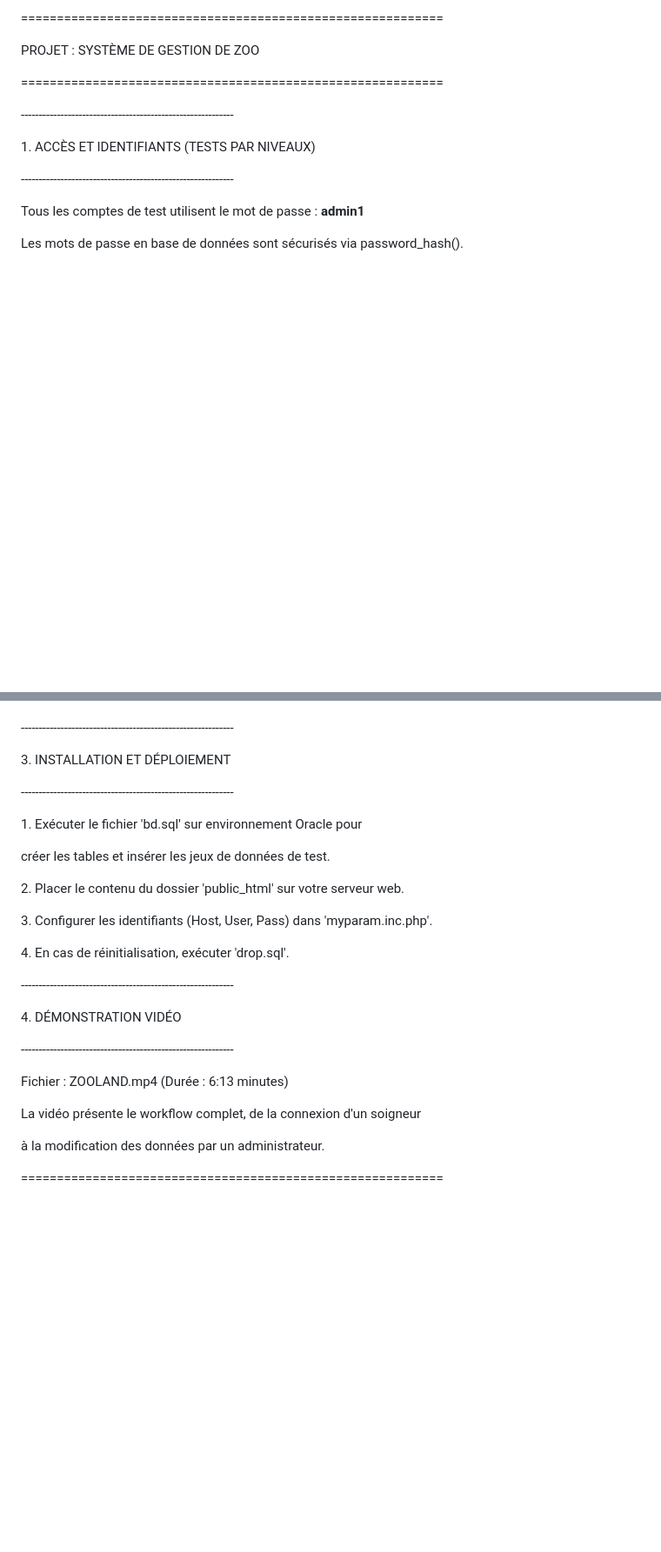
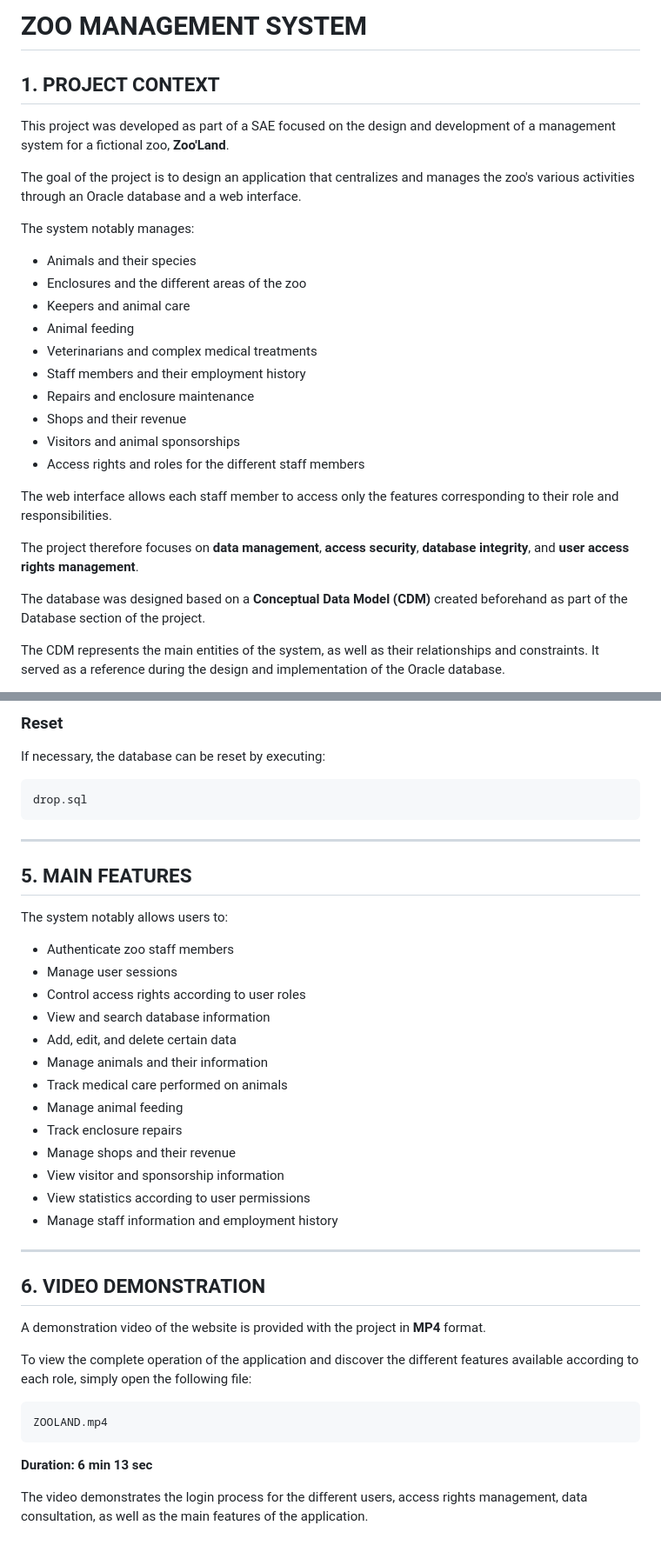
Before and after one commit to alxxstarss/zoo-management-system, a Markdown page: Readme.md, 2 parts joined by grey strips. Shown at 87% size. GitHub-like rendering; blank space fills up the shorter version.

````diff
--- a/Readme.md
+++ b/Readme.md
@@ -1,18 +1,29 @@
-===========================================================
+# ZOO MANAGEMENT SYSTEM
 
-PROJET : SYSTÈME DE GESTION DE ZOO
+## 1. PROJECT CONTEXT
 
-===========================================================
+This project was developed as part of a SAE focused on the design and development of a management system for a fictional zoo, **Zoo'Land**.
 
+The goal of the project is to design an application that centralizes and manages the zoo's various activities through an Oracle database and a web interface.
 
-\-----------------------------------------------------------
+The system notably manages:
 
-1\. ACCÈS ET IDENTIFIANTS (TESTS PAR NIVEAUX)
+* Animals and their species
+* Enclosures and the different areas of the zoo
+* Keepers and animal care
+* Animal feeding
+* Veterinarians and complex medical treatments
+* Staff members and their employment history
+* Repairs and enclosure maintenance
+* Shops and their revenue
+* Visitors and animal sponsorships
+* Access rights and roles for the different staff members
 
-\-----------------------------------------------------------
+The web interface allows each staff member to access only the features corresponding to their role and responsibilities.
 
-Tous les comptes de test utilisent le mot de passe : **admin1**
+The project therefore focuses on **data management**, **access security**, **database integrity**, and **user access rights management**.
 
-Les mots de passe en base de données sont sécurisés via password\_hash().
+The database was designed based on a **Conceptual Data Model (CDM)** created beforehand as part of the Database section of the project.
 
+The CDM represents the main entities of the system, as well as their relationships and constraints. It served as a reference during the design and implementation of the Oracle database.
 
@@ -88,33 +115,44 @@ D. NIVEAU : ENTRETIEN (Technique)
 
+### Reset
 
-\-----------------------------------------------------------
+If necessary, the database can be reset by executing:
 
-3\. INSTALLATION ET DÉPLOIEMENT
+```text
+drop.sql
+```
 
-\-----------------------------------------------------------
+---
 
-1\. Exécuter le fichier 'bd.sql' sur environnement Oracle pour
+## 5. MAIN FEATURES
 
-&#x20;  créer les tables et insérer les jeux de données de test.
+The system notably allows users to:
 
-2\. Placer le contenu du dossier 'public\_html' sur votre serveur web.
+* Authenticate zoo staff members
+* Manage user sessions
+* Control access rights according to user roles
+* View and search database information
+* Add, edit, and delete certain data
+* Manage animals and their information
+* Track medical care performed on animals
+* Manage animal feeding
+* Track enclosure repairs
+* Manage shops and their revenue
+* View visitor and sponsorship information
+* View statistics according to user permissions
+* Manage staff information and employment history
 
-3\. Configurer les identifiants (Host, User, Pass) dans 'myparam.inc.php'.
+---
 
-4\. En cas de réinitialisation, exécuter 'drop.sql'.
+## 6. VIDEO DEMONSTRATION
 
+A demonstration video of the website is provided with the project in **MP4** format.
 
+To view the complete operation of the application and discover the different features available according to each role, simply open the following file:
 
-\-----------------------------------------------------------
+```text
+ZOOLAND.mp4
+```
 
-4\. DÉMONSTRATION VIDÉO
+**Duration: 6 min 13 sec**
 
-\-----------------------------------------------------------
-
-Fichier : ZOOLAND.mp4 (Durée : 6:13 minutes)
-
-La vidéo présente le workflow complet, de la connexion d'un soigneur
-
-à la modification des données par un administrateur.
-
-===========================================================
+The video demonstrates the login process for the different users, access rights management, data consultation, as well as the main features of the application.
````
Also changed, not shown: other parts of Readme.md (+46 -30 lines).
